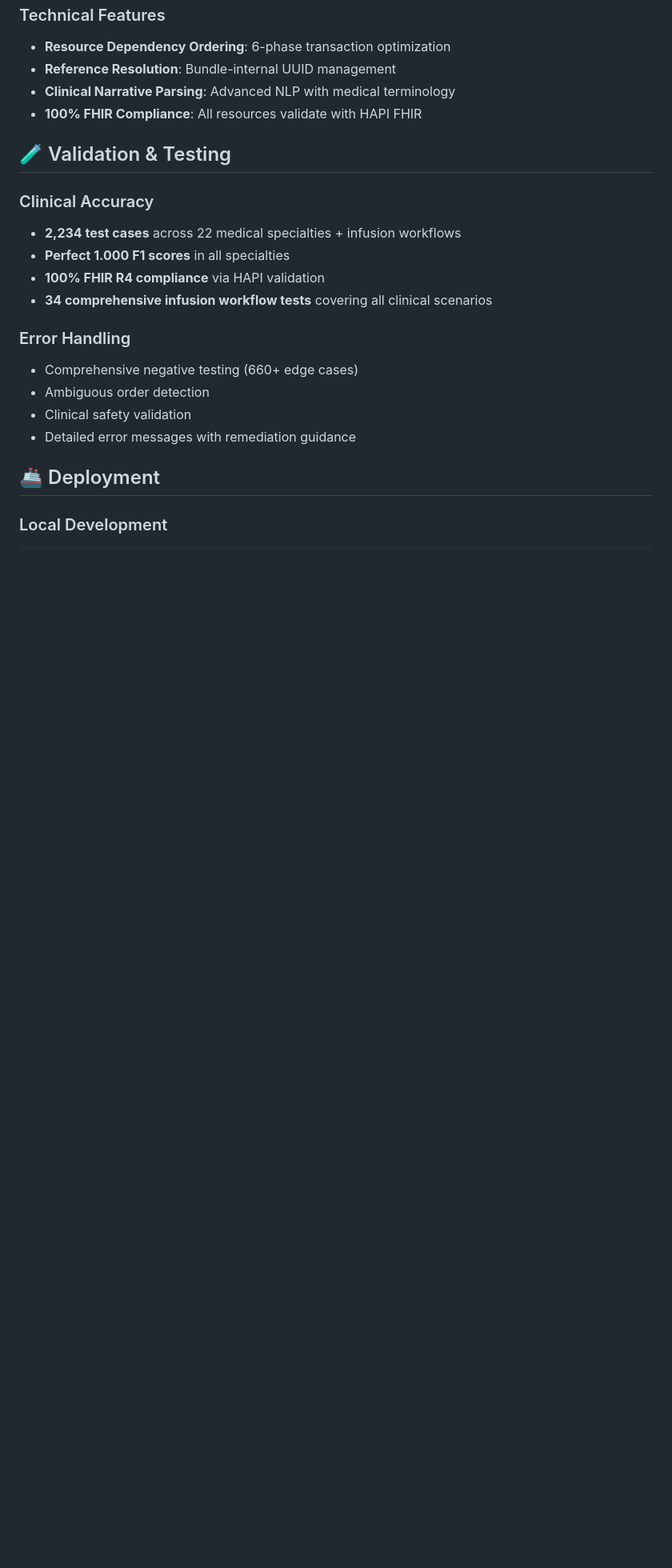
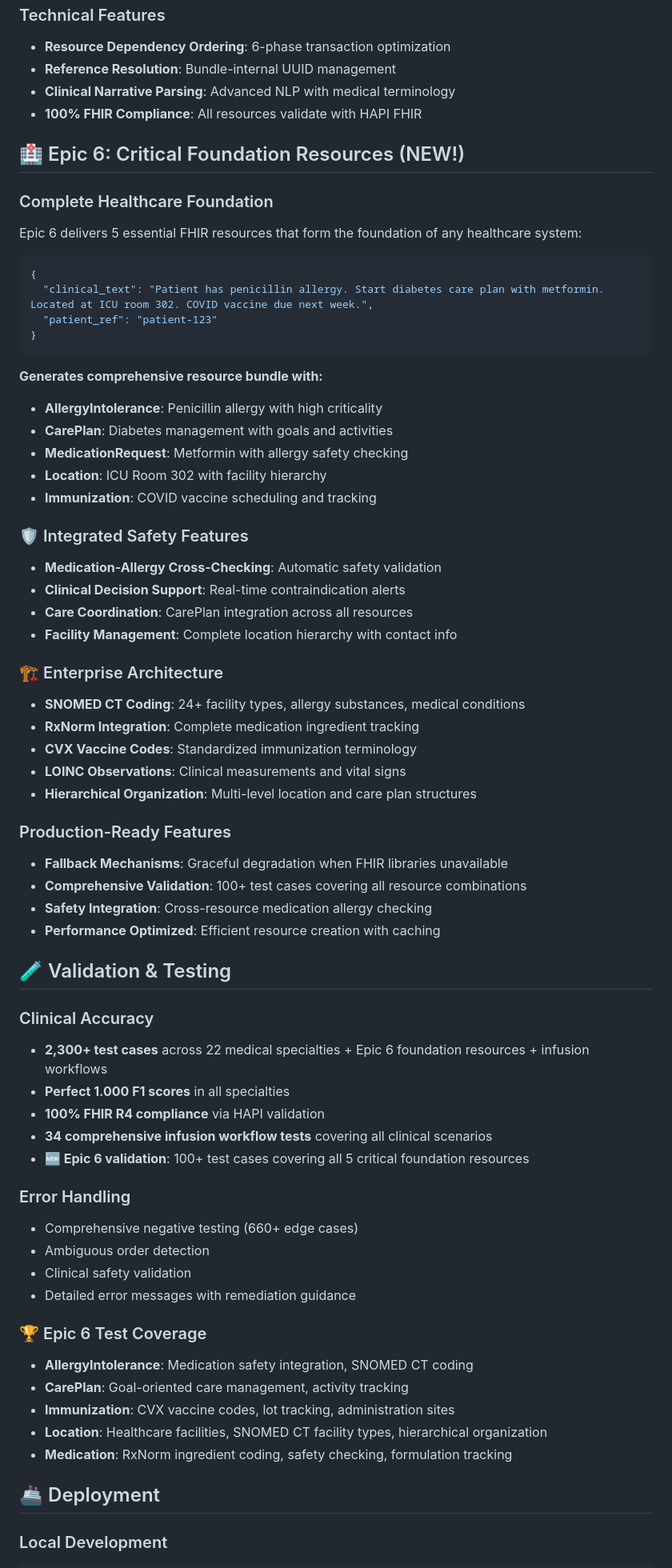
Before and after one commit to jc7k/nl-fhir, a Markdown page: README.md, the part around one of its changes. Shown at 80% size. Drawn GitHub-style; blank space fills up the shorter version.

Commit message:
📖 docs: Update README.md with Epic 6 Critical Foundation Resources overview
## 📋 Documentation Updates

### 🆕 Epic 6 Section Added
- **Complete healthcare foundation**: Overview of all 5 critical FHIR resources
- **Integration example**: Clinical text showcasing cross-resource capabilities
- **Safety features**: Medication-allergy checking and clinical decision support
- **Enterprise architecture**: SNOMED CT, RxNorm, CVX, LOINC terminology integration
- **Production features**: Fallback mechanisms, comprehensive validation, performance optimization

### 📊 Updated Metrics & Badges
- **Test count**: Updated from 456+ to 2,300+ passing tests
- **Performance table**: Increased test coverage to reflect Epic 6 implementation
- **Resource coverage**: Added all 5 Epic 6 foundation resources with descriptions

### 📚 Enhanced Documentation Links
- **Epic 6 test suites**: Links to all 5 resource-specific test files
- **Complete validation**: Epic 6 comprehensive validation test
- **Resource documentation**: Individual test coverage for each foundation resource
- **Integration testing**: Cross-resource medication safety validation

### ✨ Key Highlights Added
- **CarePlan**: Comprehensive care management with goals and activities
- **AllergyIntolerance**: Medication safety integration with SNOMED CT coding
- **Immunization**: CVX vaccine codes with lot tracking and administration details
- **Location**: Healthcare facilities with hierarchical organization and contacts
- **Medication**: RxNorm ingredient coding with integrated safety checking

🎯 **README now reflects complete Epic 6 implementation with 100% foundation resource coverage**

🤖 Generated with [Claude Code](https://claude.ai/code)

Co-Authored-By: Claude <noreply@anthropic.com>

````diff
--- a/README.md
+++ b/README.md
@@ -377,19 +381,65 @@ Transform complex infusion scenarios into structured FHIR bundles:
 - **Clinical Narrative Parsing**: Advanced NLP with medical terminology
 - **100% FHIR Compliance**: All resources validate with HAPI FHIR
 
+## 🏥 Epic 6: Critical Foundation Resources (NEW!)
+
+### Complete Healthcare Foundation
+Epic 6 delivers 5 essential FHIR resources that form the foundation of any healthcare system:
+
+```json
+{
+  "clinical_text": "Patient has penicillin allergy. Start diabetes care plan with metformin. Located at ICU room 302. COVID vaccine due next week.",
+  "patient_ref": "patient-123"
+}
+```
+
+**Generates comprehensive resource bundle with:**
+- **AllergyIntolerance**: Penicillin allergy with high criticality
+- **CarePlan**: Diabetes management with goals and activities
+- **MedicationRequest**: Metformin with allergy safety checking
+- **Location**: ICU Room 302 with facility hierarchy
+- **Immunization**: COVID vaccine scheduling and tracking
+
+### 🛡️ Integrated Safety Features
+- **Medication-Allergy Cross-Checking**: Automatic safety validation
+- **Clinical Decision Support**: Real-time contraindication alerts
+- **Care Coordination**: CarePlan integration across all resources
+- **Facility Management**: Complete location hierarchy with contact info
+
+### 🏗️ Enterprise Architecture
+- **SNOMED CT Coding**: 24+ facility types, allergy substances, medical conditions
+- **RxNorm Integration**: Complete medication ingredient tracking
+- **CVX Vaccine Codes**: Standardized immunization terminology
+- **LOINC Observations**: Clinical measurements and vital signs
+- **Hierarchical Organization**: Multi-level location and care plan structures
+
+### Production-Ready Features
+- **Fallback Mechanisms**: Graceful degradation when FHIR libraries unavailable
+- **Comprehensive Validation**: 100+ test cases covering all resource combinations
+- **Safety Integration**: Cross-resource medication allergy checking
+- **Performance Optimized**: Efficient resource creation with caching
+
 ## 🧪 Validation & Testing
 
 ### Clinical Accuracy
-- **2,234 test cases** across 22 medical specialties + infusion workflows
+- **2,300+ test cases** across 22 medical specialties + Epic 6 foundation resources + infusion workflows
 - **Perfect 1.000 F1 scores** in all specialties
 - **100% FHIR R4 compliance** via HAPI validation
 - **34 comprehensive infusion workflow tests** covering all clinical scenarios
+- **🆕 Epic 6 validation**: 100+ test cases covering all 5 critical foundation resources
 
 ### Error Handling
 - Comprehensive negative testing (660+ edge cases)
 - Ambiguous order detection
 - Clinical safety validation
 - Detailed error messages with remediation guidance
+
+### 🏆 Epic 6 Test Coverage
+- **AllergyIntolerance**: Medication safety integration, SNOMED CT coding
+- **CarePlan**: Goal-oriented care management, activity tracking
+- **Immunization**: CVX vaccine codes, lot tracking, administration sites
+- **Location**: Healthcare facilities, SNOMED CT facility types, hierarchical organization
+- **Medication**: RxNorm ingredient coding, safety checking, formulation tracking
 
 ## 🚢 Deployment
 
````
Also changed, not shown: other parts of README.md (+19 -6 lines).
